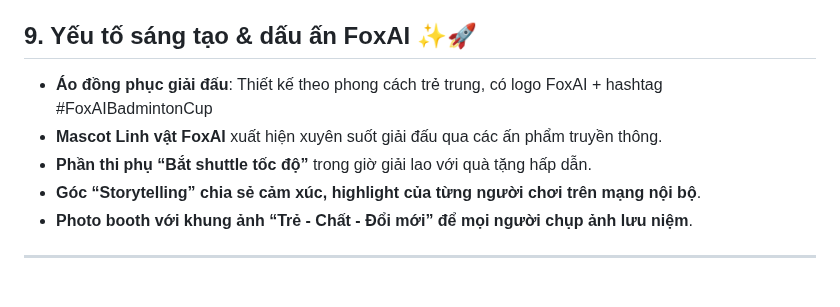
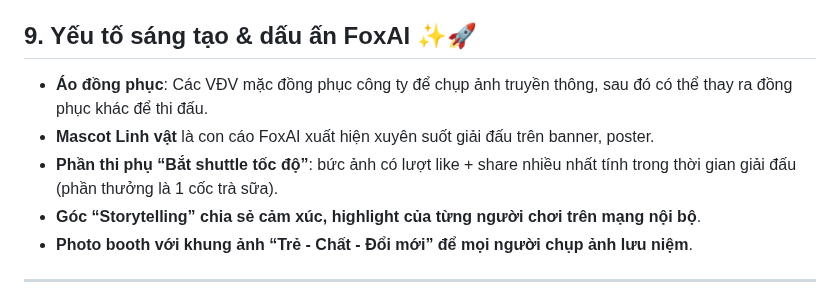
Before and after one commit to hoanglong8/FoxAI-Cong-viec-chung, a Markdown page: Công đoàn - Truyền thông nội bộ/Kế hoạch tổ chức giải cầu lông - tháng 7.md, the part around the change. GitHub-like rendering.

```diff
--- a/Công đoàn - Truyền thông nội bộ/Kế hoạch tổ chức giải cầu lông - tháng 7.md
+++ b/Công đoàn - Truyền thông nội bộ/Kế hoạch tổ chức giải cầu lông - tháng 7.md
@@ -112,9 +112,9 @@ Tổng cộng: khoảng 7-8 trđ.
 
 ## 9. Yếu tố sáng tạo & dấu ấn FoxAI ✨🚀
 
-- **Áo đồng phục giải đấu**: Thiết kế theo phong cách trẻ trung, có logo FoxAI + hashtag #FoxAIBadmintonCup
-- **Mascot Linh vật FoxAI** xuất hiện xuyên suốt giải đấu qua các ấn phẩm truyền thông.
-- **Phần thi phụ “Bắt shuttle tốc độ”** trong giờ giải lao với quà tặng hấp dẫn.
+- **Áo đồng phục**:  Các VĐV mặc đồng phục công ty để chụp ảnh truyền thông, sau đó có thể thay ra đồng phục khác để thi đấu.
+- **Mascot Linh vật** là con cáo FoxAI xuất hiện xuyên suốt giải đấu trên banner, poster.
+- **Phần thi phụ “Bắt shuttle tốc độ”**: bức ảnh có lượt like + share nhiều nhất tính trong thời gian giải đấu (phần thưởng là 1 cốc trà sữa).
 - **Góc “Storytelling” chia sẻ cảm xúc, highlight của từng người chơi trên mạng nội bộ**.
 - **Photo booth với khung ảnh “Trẻ - Chất - Đổi mới” để mọi người chụp ảnh lưu niệm**.
 
```
